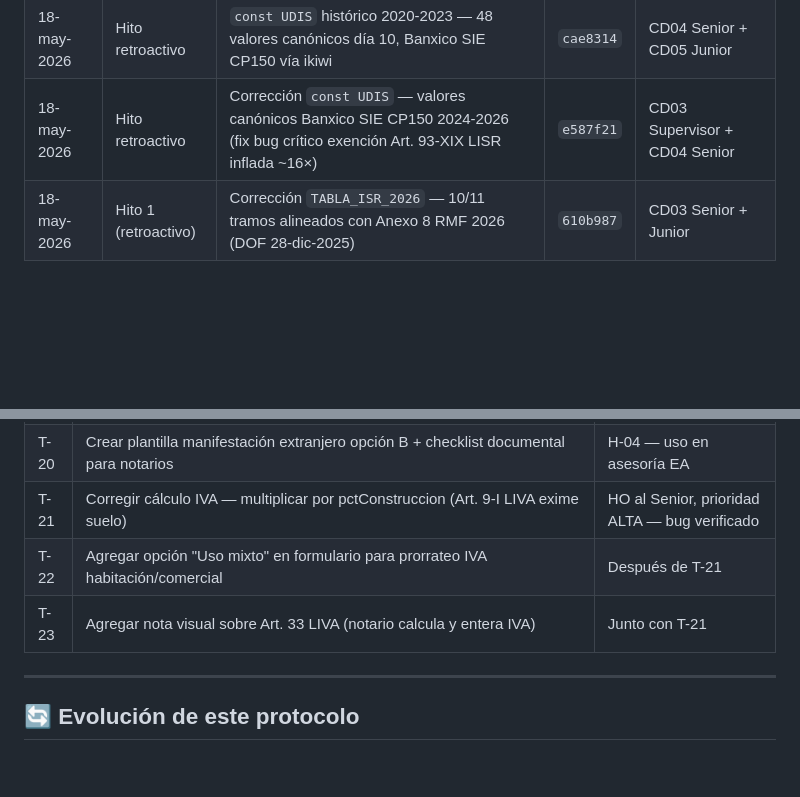
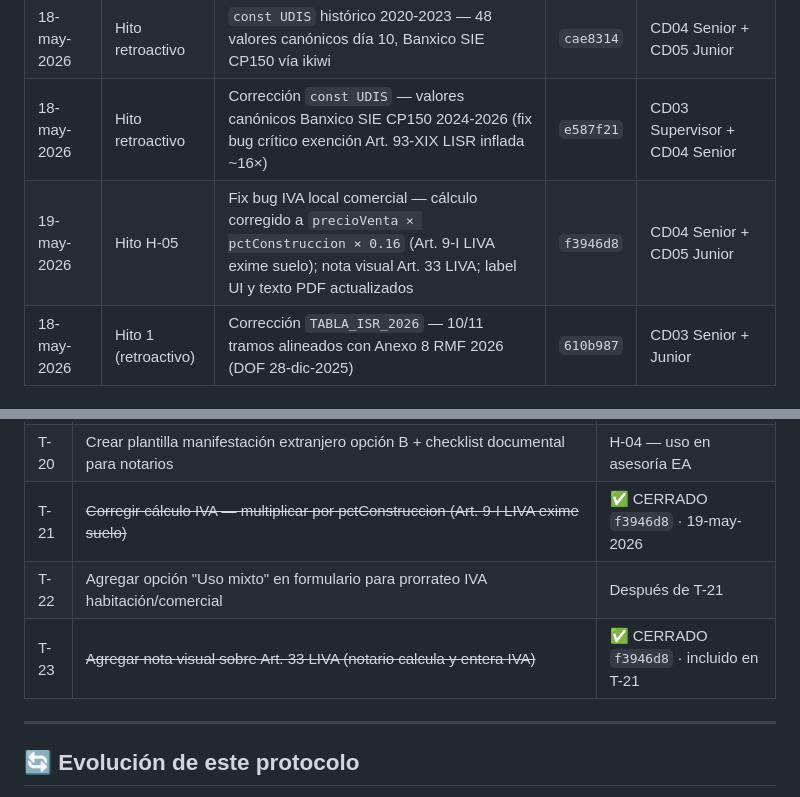
Before and after one commit to Pvrolomx/calculadora-fiscal-notarial, a Markdown page: MANTENIMIENTO.md, 2 parts joined by grey strips. GitHub-like rendering; blank space fills up the shorter version.

Commit message:
docs(mantenimiento): T-21+T-23 cerrados — fix IVA Art. 9-I LIVA (f3946d8)

```diff
--- a/MANTENIMIENTO.md
+++ b/MANTENIMIENTO.md
@@ -194,6 +194,7 @@ Cada mantenimiento ejecutado deja registro aquí (en orden cronológico inverso,
 | 19-may-2026 | Hito retroactivo | Reemplazo total `const UDIS` — 373 valores canónicos Banxico API SP68257/CP150, may-1995→may-2026, 6 decimales; corrige 2021-04 (6.772368→6.773632) | `f4b0ab7` | CD04 Senior + CD05 Junior |
 | 18-may-2026 | Hito retroactivo | `const UDIS` histórico 2020-2023 — 48 valores canónicos día 10, Banxico SIE CP150 vía ikiwi | `cae8314` | CD04 Senior + CD05 Junior |
 | 18-may-2026 | Hito retroactivo | Corrección `const UDIS` — valores canónicos Banxico SIE CP150 2024-2026 (fix bug crítico exención Art. 93-XIX LISR inflada ~16×) | `e587f21` | CD03 Supervisor + CD04 Senior |
+| 19-may-2026 | Hito H-05 | Fix bug IVA local comercial — cálculo corregido a `precioVenta × pctConstruccion × 0.16` (Art. 9-I LIVA exime suelo); nota visual Art. 33 LIVA; label UI y texto PDF actualizados | `f3946d8` | CD04 Senior + CD05 Junior |
 | 18-may-2026 | Hito 1 (retroactivo) | Corrección `TABLA_ISR_2026` — 10/11 tramos alineados con Anexo 8 RMF 2026 (DOF 28-dic-2025) | `610b987` | CD03 Senior + Junior |
 
 ---
@@ -518,9 +519,9 @@ H-04 (pérdida fiscal del extranjero) era oportunidad fiscal donde el motor ya c
 | T-18 | Decisión sobre acción en Opción C del motor — eliminar, advertir o mantener | Solo si T-17 confirma H-03 |
 | T-19 | Auditoría retrospectiva de cierres EA con extranjeros que usaron Opción C | Solo si T-17 confirma H-03 |
 | T-20 | Crear plantilla manifestación extranjero opción B + checklist documental para notarios | H-04 — uso en asesoría EA |
-| T-21 | Corregir cálculo IVA — multiplicar por pctConstruccion (Art. 9-I LIVA exime suelo) | HO al Senior, prioridad ALTA — bug verificado |
+| T-21 | ~~Corregir cálculo IVA — multiplicar por pctConstruccion (Art. 9-I LIVA exime suelo)~~ | ✅ CERRADO `f3946d8` · 19-may-2026 |
 | T-22 | Agregar opción "Uso mixto" en formulario para prorrateo IVA habitación/comercial | Después de T-21 |
-| T-23 | Agregar nota visual sobre Art. 33 LIVA (notario calcula y entera IVA) | Junto con T-21 |
+| T-23 | ~~Agregar nota visual sobre Art. 33 LIVA (notario calcula y entera IVA)~~ | ✅ CERRADO `f3946d8` · incluido en T-21 |
 
 ---
 
```
